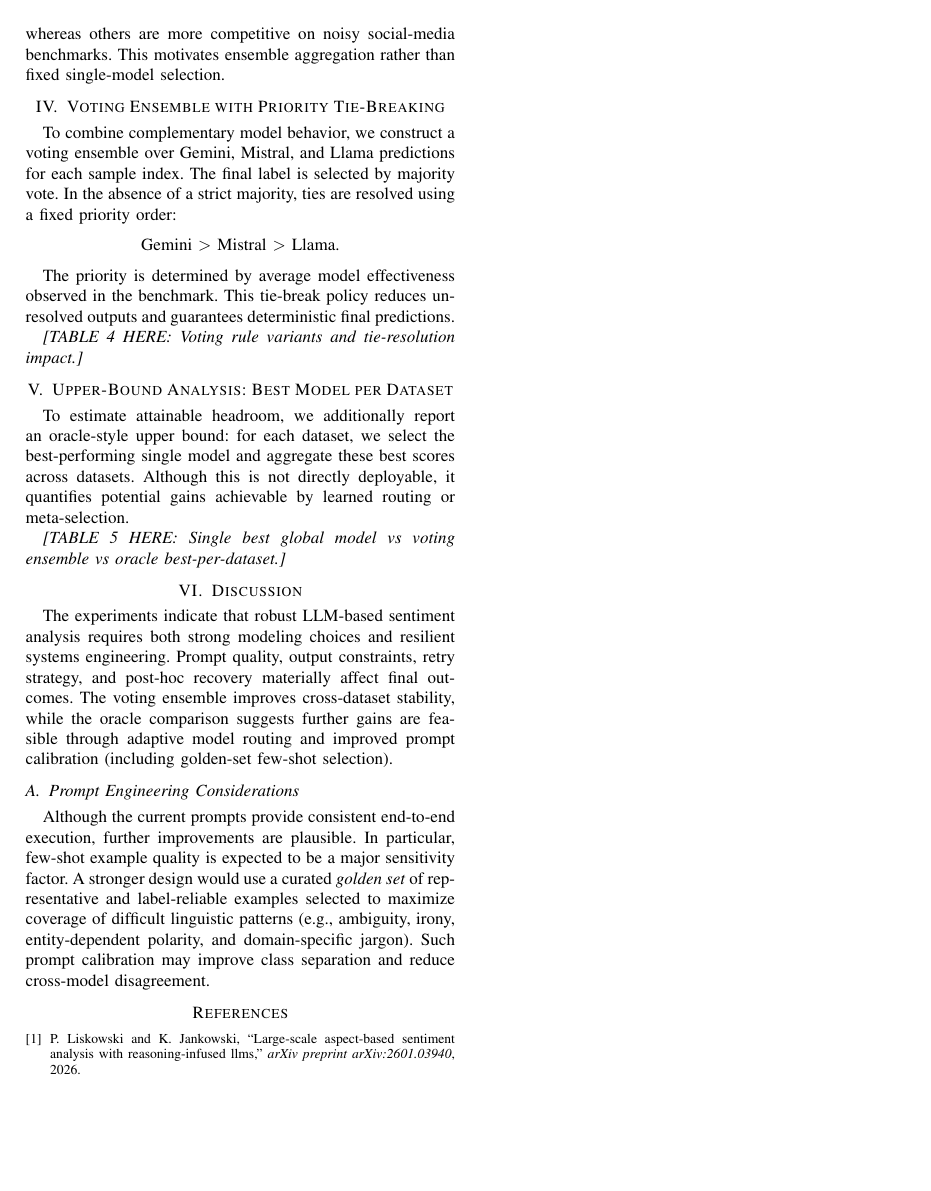
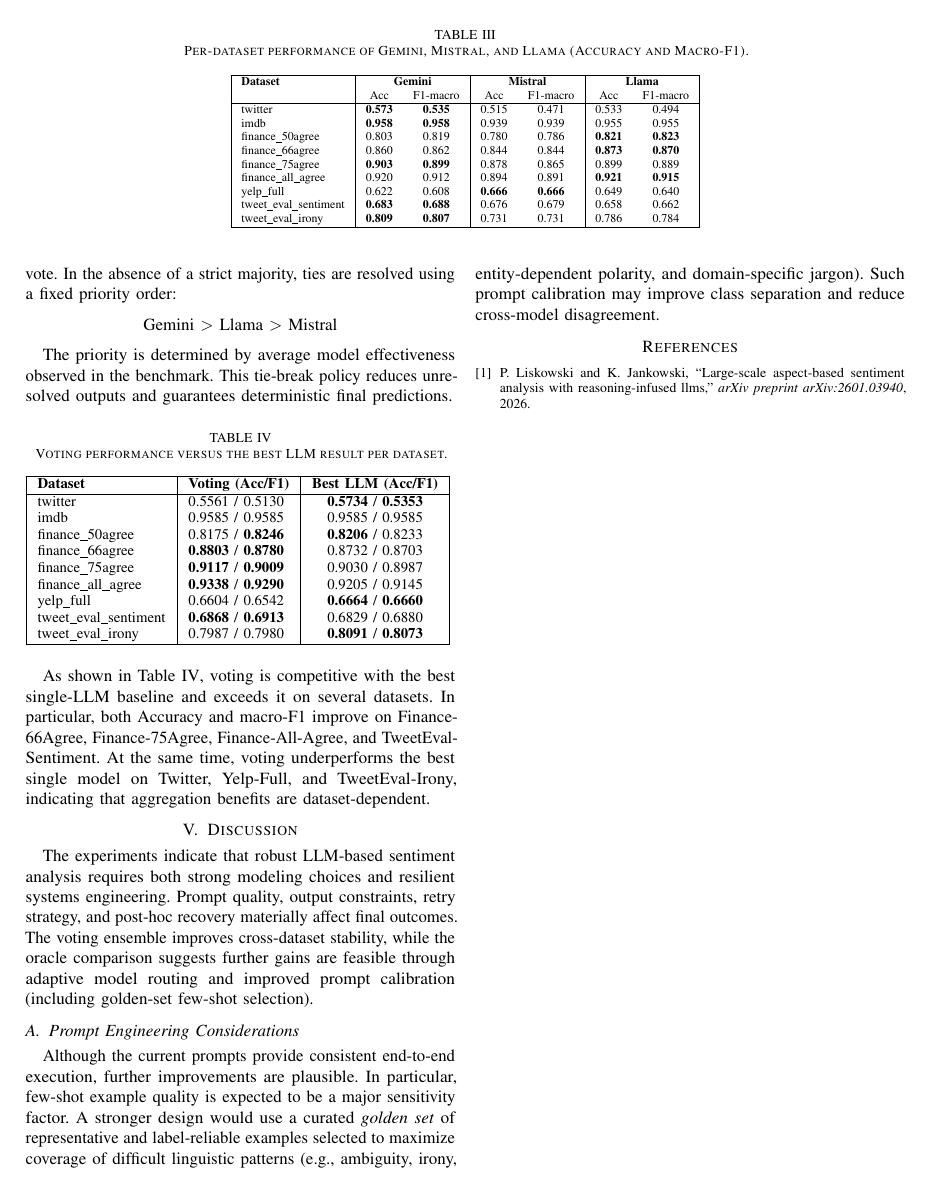
Before and after one commit to Michal-Szlazak/SentimentAnalysis, a LaTeX paper (paper/IEEE-conference-template-062824.tex): page 2 of 2. Compiled offline with pdfLaTeX; a missing font is replaced by an installed copy or a similar font; a LaTeX package or settings file that is missing is left out.

Commit message:
First version of article

```diff
--- a/paper/IEEE-conference-template-062824.tex
+++ b/paper/IEEE-conference-template-062824.tex
@@ -7,10 +7,13 @@
 \usepackage{amsmath,amssymb,amsfonts}
 \usepackage{graphicx}
 \usepackage{textcomp}
-\usepackage{xcolor}
+\usepackage[table]{xcolor}
+\usepackage{float}
+\usepackage{microtype}
 \usepackage[hidelinks, bookmarks=true]{hyperref}
 \def\BibTeX{{\rm B\kern-.05em{\sc i\kern-.025em b}\kern-.08em
     T\kern-.1667em\lower.7ex\hbox{E}\kern-.125emX}}
+\newcommand{\best}[1]{\textbf{#1}}
 \begin{document}
 
 \title{Benchmarking Classical ML, Transformers, and Large Language Models in Multidomain Sentiment Classification\\
@@ -114 +117,23 @@ Predictions are evaluated against full ground-truth files using Accuracy and mac
 
+\begin{table*}[t]
+\centering
+\scriptsize
+\caption{Per-dataset performance of Gemini, Mistral, and Llama (Accuracy and Macro-F1).}
+\label{tab:llm_results_main}
+\begin{tabular}{|l|cc|cc|cc|}
+\hline
+\textbf{Dataset} & \multicolumn{2}{c|}{\textbf{Gemini}} & \multicolumn{2}{c|}{\textbf{Mistral}} & \multicolumn{2}{c|}{\textbf{Llama}} \\
+ & Acc & F1-macro & Acc & F1-macro & Acc & F1-macro \\
+\hline
+twitter              & \best{0.573} & \best{0.535} & 0.515 & 0.471 & 0.533 & 0.494 \\
+imdb                 & \best{0.958} & \best{0.958} & 0.939 & 0.939 & 0.955 & 0.955 \\
+finance\_50agree     & 0.803 & 0.819 & 0.780 & 0.786 & \best{0.821} & \best{0.823} \\
+finance\_66agree     & 0.860 & 0.862 & 0.844 & 0.844 & \best{0.873} & \best{0.870} \\
+finance\_75agree     & \best{0.903} & \best{0.899} & 0.878 & 0.865 & 0.899 & 0.889 \\
+finance\_all\_agree  & 0.920 & 0.912 & 0.894 & 0.891 & \best{0.921} & \best{0.915} \\
+yelp\_full           & 0.622 & 0.608 & \best{0.666} & \best{0.666} & 0.649 & 0.640 \\
+tweet\_eval\_sentiment & \best{0.683} & \best{0.688} & 0.676 & 0.679 & 0.658 & 0.662 \\
+tweet\_eval\_irony   & \best{0.809} & \best{0.807} & 0.731 & 0.731 & 0.786 & 0.784 \\
+\hline
+\end{tabular}
+\end{table*}
@@ -120,17 +144,38 @@ The empirical results indicate that no single model is uniformly dominant across
 To combine complementary model behavior, we construct a voting ensemble over Gemini, Mistral, and Llama predictions for each sample index. The final label is selected by majority vote. In the absence of a strict majority, ties are resolved using a fixed priority order:
 
 \begin{center}
-Gemini $>$ Mistral $>$ Llama.
+Gemini $>$ Llama $>$ Mistral
 \end{center}
 
 The priority is determined by average model effectiveness observed in the benchmark. This tie-break policy reduces unresolved outputs and guarantees deterministic final predictions.
 
-\textit{[TABLE 4 HERE: Voting rule variants and tie-resolution impact.]}
+\begin{table}[H]
+\centering
+\footnotesize
+\caption{Voting performance versus the best LLM result per dataset.}
+\label{tab:voting_vs_best_llm}
+\resizebox{\columnwidth}{!}{%
+\begin{tabular}{|l|l|c|}
+\hline
+\textbf{Dataset} & \textbf{Voting (Acc/F1)} & \textbf{Best LLM (Acc/F1)} \\
+\hline
+twitter                & 0.5561 / 0.5130 & \best{0.5734} / \best{0.5353} \\
+imdb                   & 0.9585 / 0.9585 & 0.9585 / 0.9585 \\
+finance\_50agree       & 0.8175 / \best{0.8246} & \best{0.8206} / 0.8233 \\
+finance\_66agree       & \best{0.8803} / \best{0.8780} & 0.8732 / 0.8703 \\
+finance\_75agree       & \best{0.9117} / \best{0.9009} & 0.9030 / 0.8987 \\
+finance\_all\_agree    & \best{0.9338} / \best{0.9290} & 0.9205 / 0.9145 \\
+yelp\_full             & 0.6604 / 0.6542 & \best{0.6664} / \best{0.6660} \\
+tweet\_eval\_sentiment & \best{0.6868} / \best{0.6913} & 0.6829 / 0.6880 \\
+tweet\_eval\_irony     & 0.7987 / 0.7980 & \best{0.8091} / \best{0.8073} \\
+\hline
+\end{tabular}
+}
+\end{table}
 
-\section{Upper-Bound Analysis: Best Model per Dataset}
-To estimate attainable headroom, we additionally report an oracle-style upper bound: for each dataset, we select the best-performing single model and aggregate these best scores across datasets. Although this is not directly deployable, it quantifies potential gains achievable by learned routing or meta-selection.
-
-\textit{[TABLE 5 HERE: Single best global model vs voting ensemble vs oracle best-per-dataset.]}
+As shown in Table~\ref{tab:voting_vs_best_llm}, voting is competitive with the best single-LLM baseline and exceeds it on several datasets.
+In particular, both Accuracy and macro-F1 improve on Finance-66Agree, Finance-75Agree, Finance-All-Agree, and TweetEval-Sentiment.
+At the same time, voting underperforms the best single model on Twitter, Yelp-Full, and TweetEval-Irony, indicating that aggregation benefits are dataset-dependent.
 
 \section{Discussion}
 The experiments indicate that robust LLM-based sentiment analysis requires both strong modeling choices and resilient systems engineering. Prompt quality, output constraints, retry strategy, and post-hoc recovery materially affect final outcomes. The voting ensemble improves cross-dataset stability, while the oracle comparison suggests further gains are feasible through adaptive model routing and improved prompt calibration (including golden-set few-shot selection).
```
Also changed, not shown: paper/IEEE-conference-template-062824.tex (13 more changed lines).
